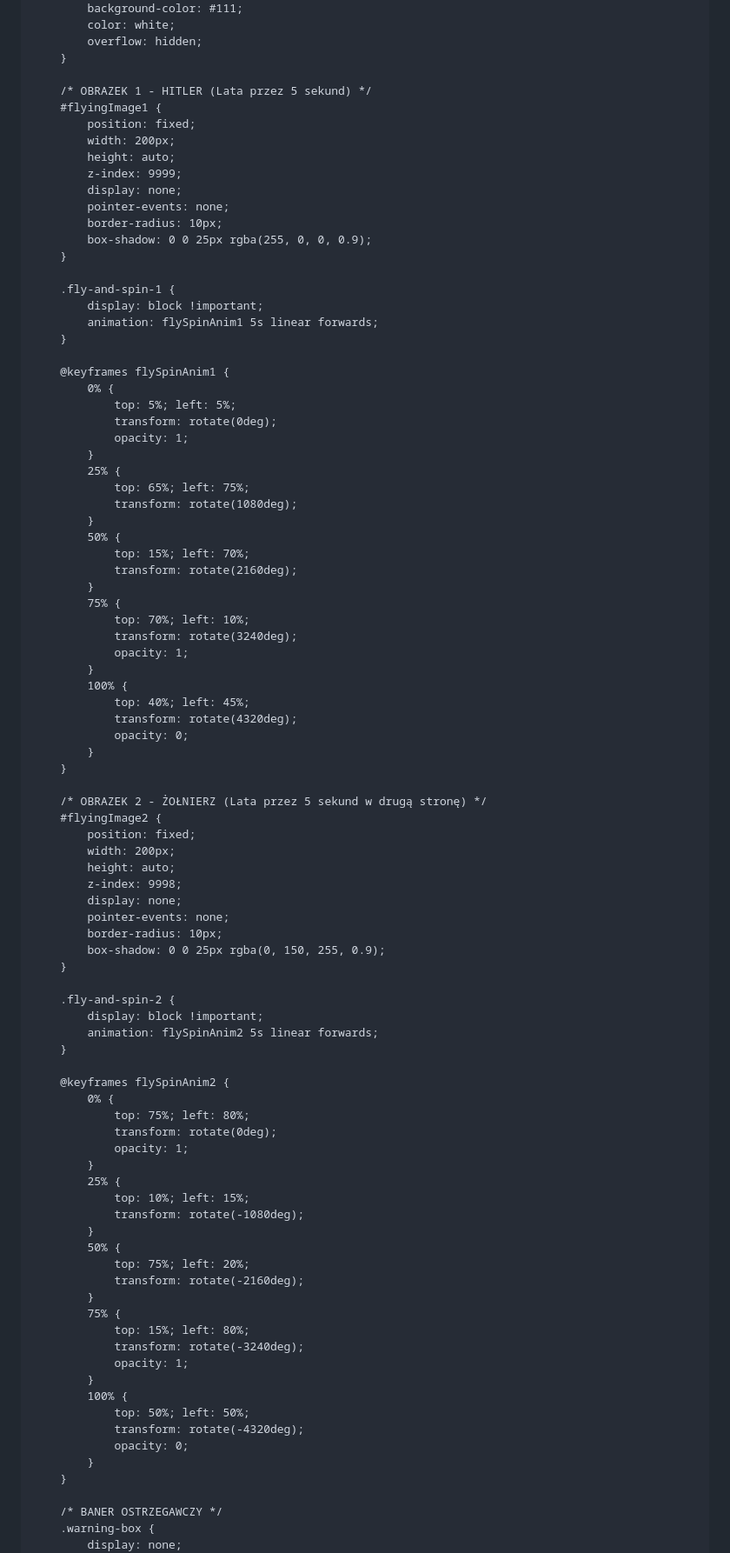
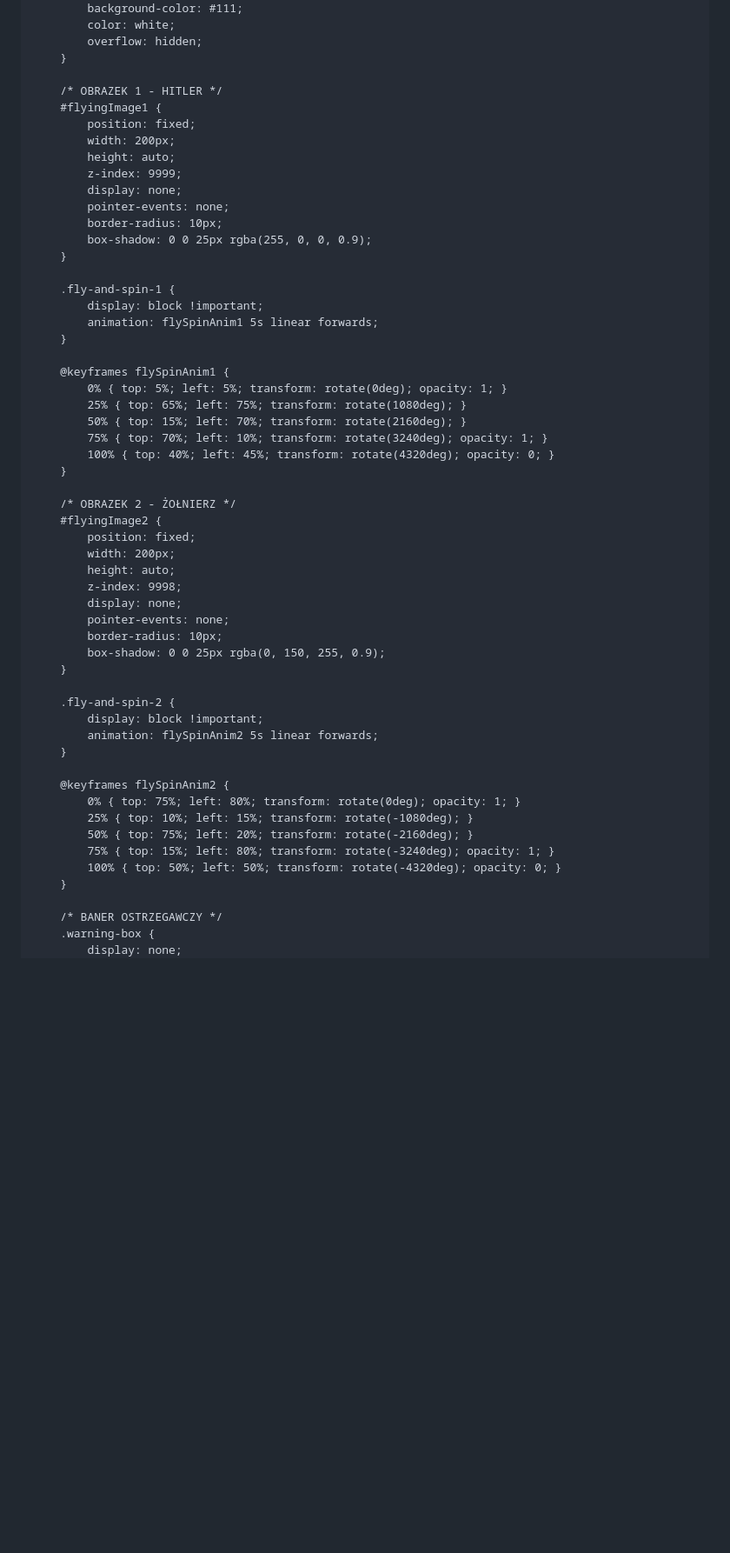
Before and after one commit to szpiklol/szpiklol.github.io, a Markdown page: README.md, the part around one of its changes. Shown at 87% size. Drawn GitHub-style; blank space fills up the shorter version.

```diff
--- a/README.md
+++ b/README.md
@@ -23,7 +23,7 @@
             overflow: hidden;
         }
 
-        /* OBRAZEK 1 - HITLER (Lata przez 5 sekund) */
+        /* OBRAZEK 1 - HITLER */
         #flyingImage1 {
             position: fixed;
             width: 200px;
@@ -41,32 +41,14 @@
         }
 
         @keyframes flySpinAnim1 {
-            0% {
-                top: 5%; left: 5%;
-                transform: rotate(0deg);
-                opacity: 1;
-            }
-            25% {
-                top: 65%; left: 75%;
-                transform: rotate(1080deg);
-            }
-            50% {
-                top: 15%; left: 70%;
-                transform: rotate(2160deg);
-            }
-            75% {
-                top: 70%; left: 10%;
-                transform: rotate(3240deg);
-                opacity: 1;
-            }
-            100% {
-                top: 40%; left: 45%;
-                transform: rotate(4320deg);
-                opacity: 0;
-            }
+            0% { top: 5%; left: 5%; transform: rotate(0deg); opacity: 1; }
+            25% { top: 65%; left: 75%; transform: rotate(1080deg); }
+            50% { top: 15%; left: 70%; transform: rotate(2160deg); }
+            75% { top: 70%; left: 10%; transform: rotate(3240deg); opacity: 1; }
+            100% { top: 40%; left: 45%; transform: rotate(4320deg); opacity: 0; }
         }
 
-        /* OBRAZEK 2 - ŻOŁNIERZ (Lata przez 5 sekund w drugą stronę) */
+        /* OBRAZEK 2 - ŻOŁNIERZ */
         #flyingImage2 {
             position: fixed;
             width: 200px;
@@ -84,29 +66,11 @@
         }
 
         @keyframes flySpinAnim2 {
-            0% {
-                top: 75%; left: 80%;
-                transform: rotate(0deg);
-                opacity: 1;
-            }
-            25% {
-                top: 10%; left: 15%;
-                transform: rotate(-1080deg);
-            }
-            50% {
-                top: 75%; left: 20%;
-                transform: rotate(-2160deg);
-            }
-            75% {
-                top: 15%; left: 80%;
-                transform: rotate(-3240deg);
-                opacity: 1;
-            }
-            100% {
-                top: 50%; left: 50%;
-                transform: rotate(-4320deg);
-                opacity: 0;
-            }
+            0% { top: 75%; left: 80%; transform: rotate(0deg); opacity: 1; }
+            25% { top: 10%; left: 15%; transform: rotate(-1080deg); }
+            50% { top: 75%; left: 20%; transform: rotate(-2160deg); }
+            75% { top: 15%; left: 80%; transform: rotate(-3240deg); opacity: 1; }
+            100% { top: 50%; left: 50%; transform: rotate(-4320deg); opacity: 0; }
         }
 
         /* BANER OSTRZEGAWCZY */
```
Also changed, not shown: other parts of README.md (+72 -15 lines).
